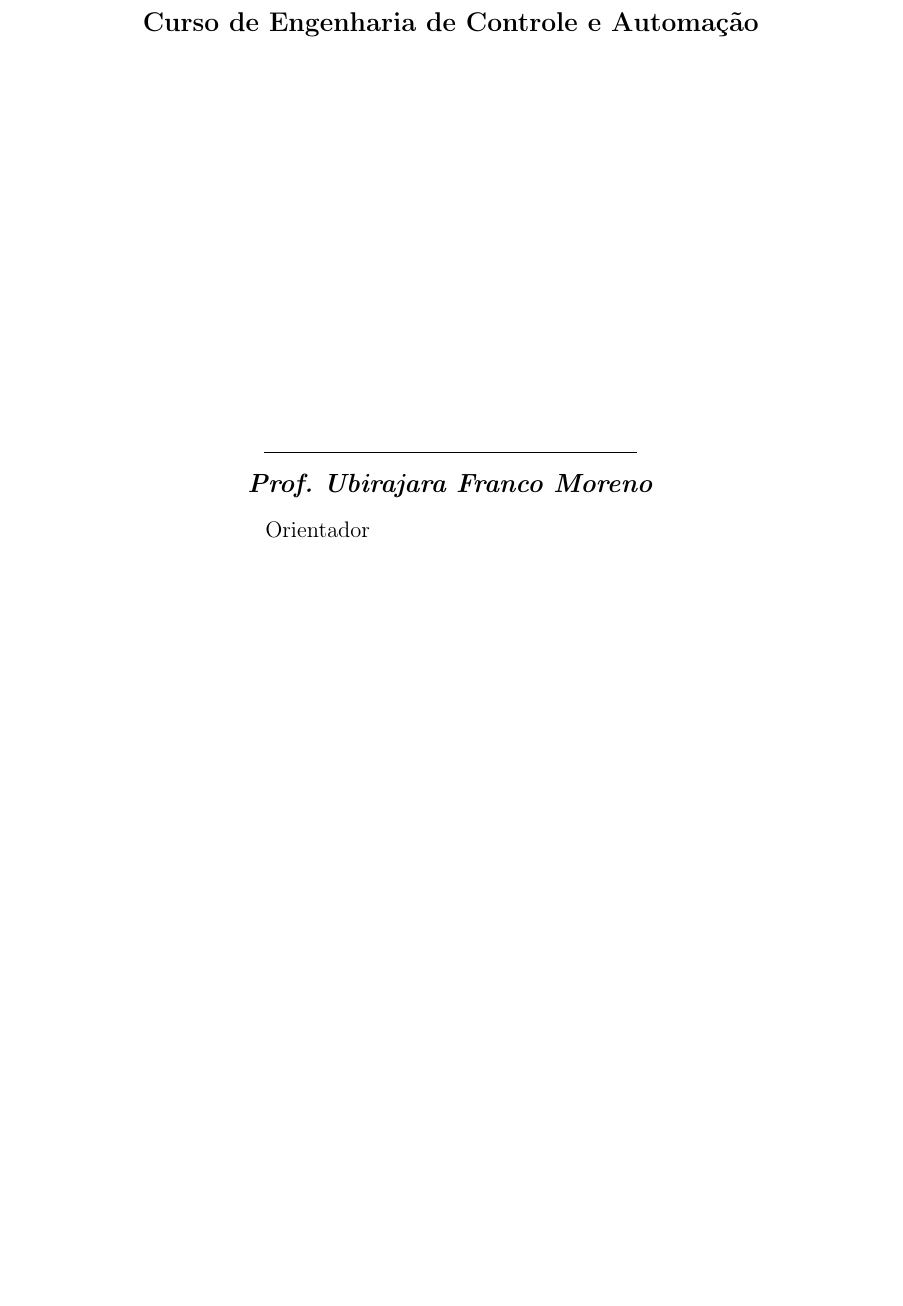
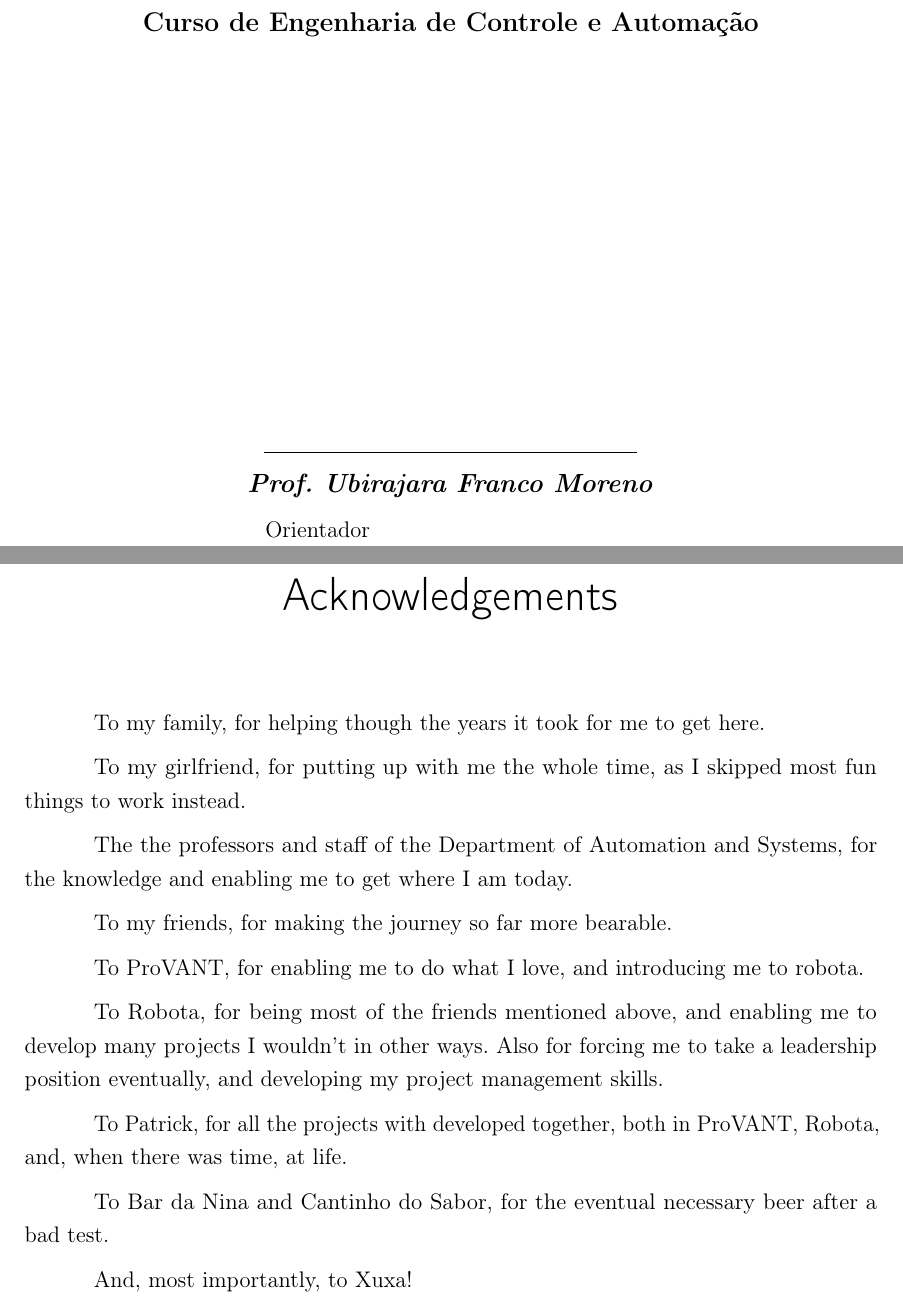
Before and after one commit to Williangalvani/pfc, a LaTeX thesis (pfc.tex, which reads agradecimentos.tex): part of page 2 of 34 before the commit and two parts of pages 2 and 3 of 35 after it, the two joined at a grey line, cut so that both start at the same text, the shorter picture padded with empty space. Compiled offline with pdfLaTeX.

Commit message:
add acknowledgements

```diff
--- a/agradecimentos.tex
+++ b/agradecimentos.tex
@@ -3,7 +3,24 @@
 % ---
 \begin{agradecimentos}
 
-Agradecimentos vão aqui.
+To my family, for helping though the years it took for me to get here.
+
+To my girlfriend, for putting up with me the whole time, as I skipped most fun things to work instead.
+
+The the professors and staff of the Department of Automation and Systems, for the knowledge and enabling me to get where I am today.
+
+To my friends, for making the journey so far more bearable.
+
+To ProVANT, for enabling me to do what I love, and introducing me to robota.
+
+To Robota, for being most of the friends mentioned above, and enabling me to develop many projects I wouldn't in other ways. Also for forcing me to take a leadership position eventually, and developing my project management skills.
+
+To Patrick, for all the projects with developed together, both in ProVANT, Robota, and, when there was time, at life.
+
+To Bar da Nina and Cantinho do Sabor, for the eventual necessary beer after a bad test.
+
+And, most importantly, to Xuxa!
+
 
 \end{agradecimentos}
 % ---
```
Also changed, not shown: pfc.tex (+1 -1 lines).
